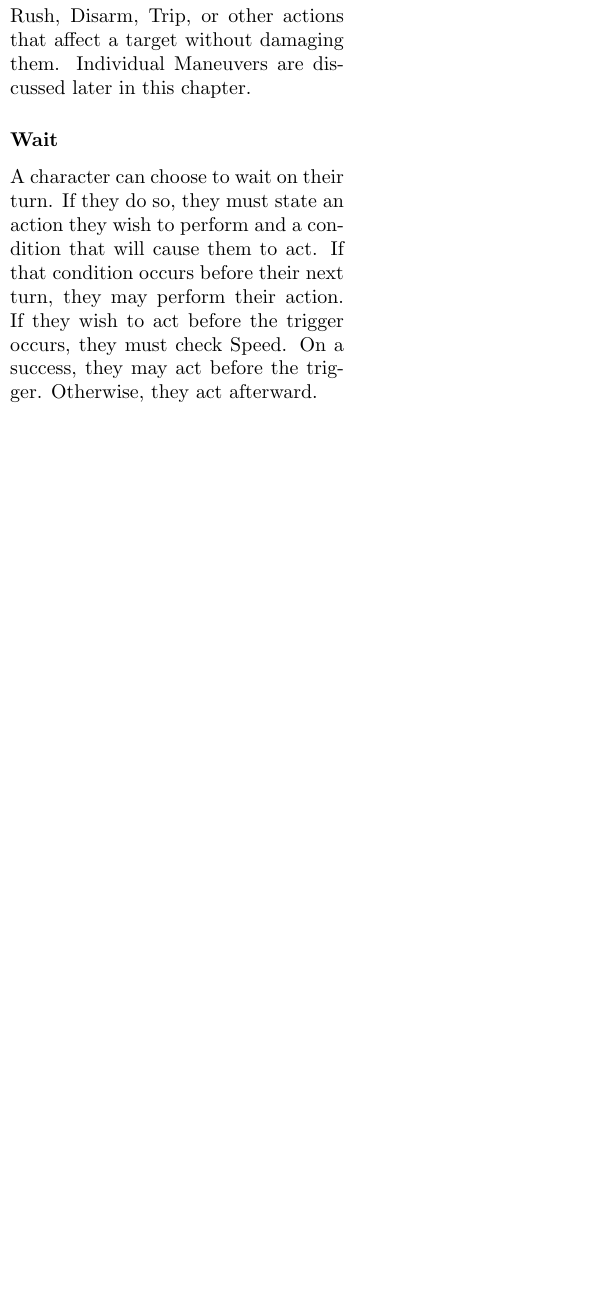
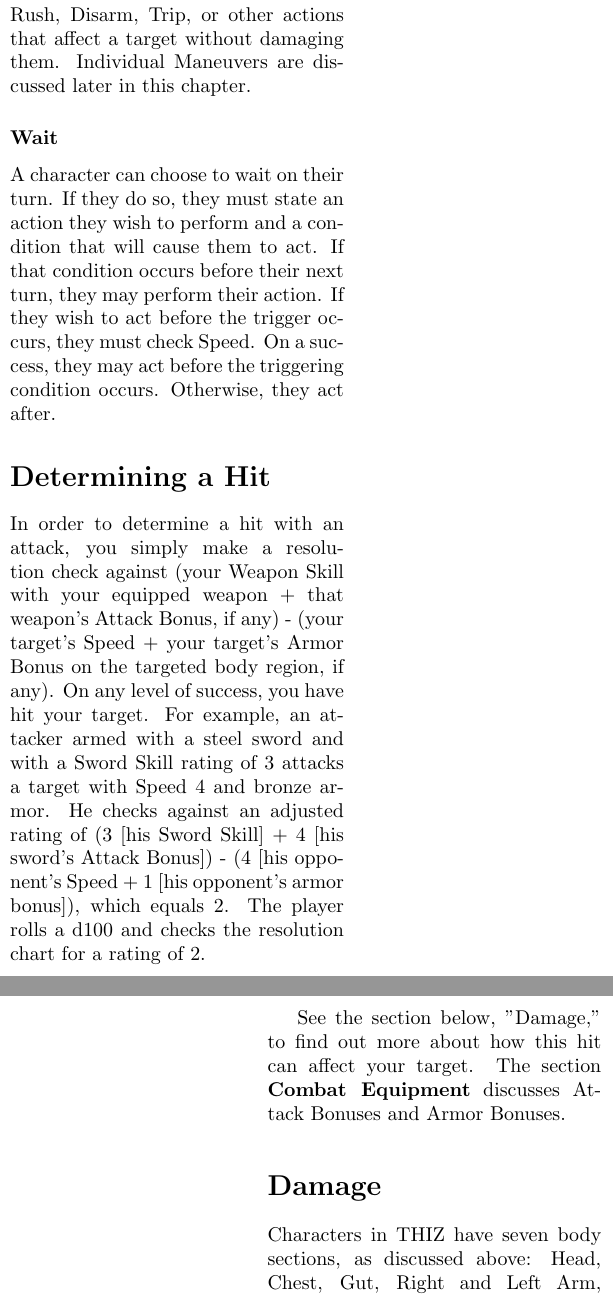
Before and after one commit to cottog/THIZ, a LaTeX thesis (THIZ.tex): part of one column of page 45 of 54 before the commit and two parts of the columns of pages 45 and 46 of 55 after it, the two joined at a grey line, cut so that both start at the same text, the shorter picture padded with empty space. Compiled offline with pdfLaTeX.

Commit message:
Some more combat stuff
I gotta generate a chart for wounds later tonight, but this should
suffice for now

```diff
--- a/THIZ.tex
+++ b/THIZ.tex
@@ -816,8 +816,19 @@ This action is taken when a character attempts to manifest a magical effect usin
 Maneuvers are actions such as Bull Rush, Disarm, Trip, or other actions that affect a target without damaging them. Individual Maneuvers are discussed later in this chapter.
 
 \subsubsection{Wait}
-A character can choose to wait on their turn. If they do so, they must state an action they wish to perform and a condition that will cause them to act. If that condition occurs before their next turn, they may perform their action. If they wish to act before the trigger occurs, they must check Speed. On a success, they may act before the trigger. Otherwise, they act afterward.
+A character can choose to wait on their turn. If they do so, they must state an action they wish to perform and a condition that will cause them to act. If that condition occurs before their next turn, they may perform their action. If they wish to act before the trigger occurs, they must check Speed. On a success, they may act before the triggering condition occurs. Otherwise, they act after.
 
+\section{Determining a Hit}
+In order to determine a hit with an attack, you simply make a resolution check against (your Weapon Skill with your equipped weapon + that weapon's Attack Bonus, if any) - (your target's Speed + your target's Armor Bonus on the targeted body region, if any). On any level of success, you have hit your target. For example, an attacker armed with a steel sword and with a Sword Skill rating of 3 attacks a target with Speed 4 and bronze armor. He checks against an adjusted rating of (3 [his Sword Skill] + 4 [his sword's Attack Bonus]) - (4 [his opponent's Speed + 1 [his opponent's armor bonus]), which equals 2. The player rolls a d100 and checks the resolution chart for a rating of 2.
+
+See the section below, "Damage," to find out more about how this hit can affect your target. The section \textbf{Combat Equipment} discusses Attack Bonuses and Armor Bonuses.
+
+\section{Damage}
+Characters in THIZ have seven body sections, as discussed above: Head, Chest, Gut, Right and Left Arm, and Right and Left Leg. Each of these body sections can be targeted, and each of them can receive wounds. Whenever a body section has been successfully hit by an attacker, the character receiving the hit makes a check against their Toughness rating. If their level of success exceeds that of the hit, they receive no wound. If their level of success matches that of the hit, the level of success of the hit is reduced by one.
+
+Depending on the level of success of the hit, the character receives a Green, Yellow, Red or Black Wound to the stricken body location, for a Green through Black Success, respectively. A character can receive any number of Green Wounds, but only one each of the other types of wounds. If they receive a second wound of the same color to the same body location, it is stepped up to the next color of wound.
+
+The effect of wounds on particular body locations is outlined in the charts below:
 
 \end{multicols}
 
```
Also changed, not shown: THIZ.pdf.
